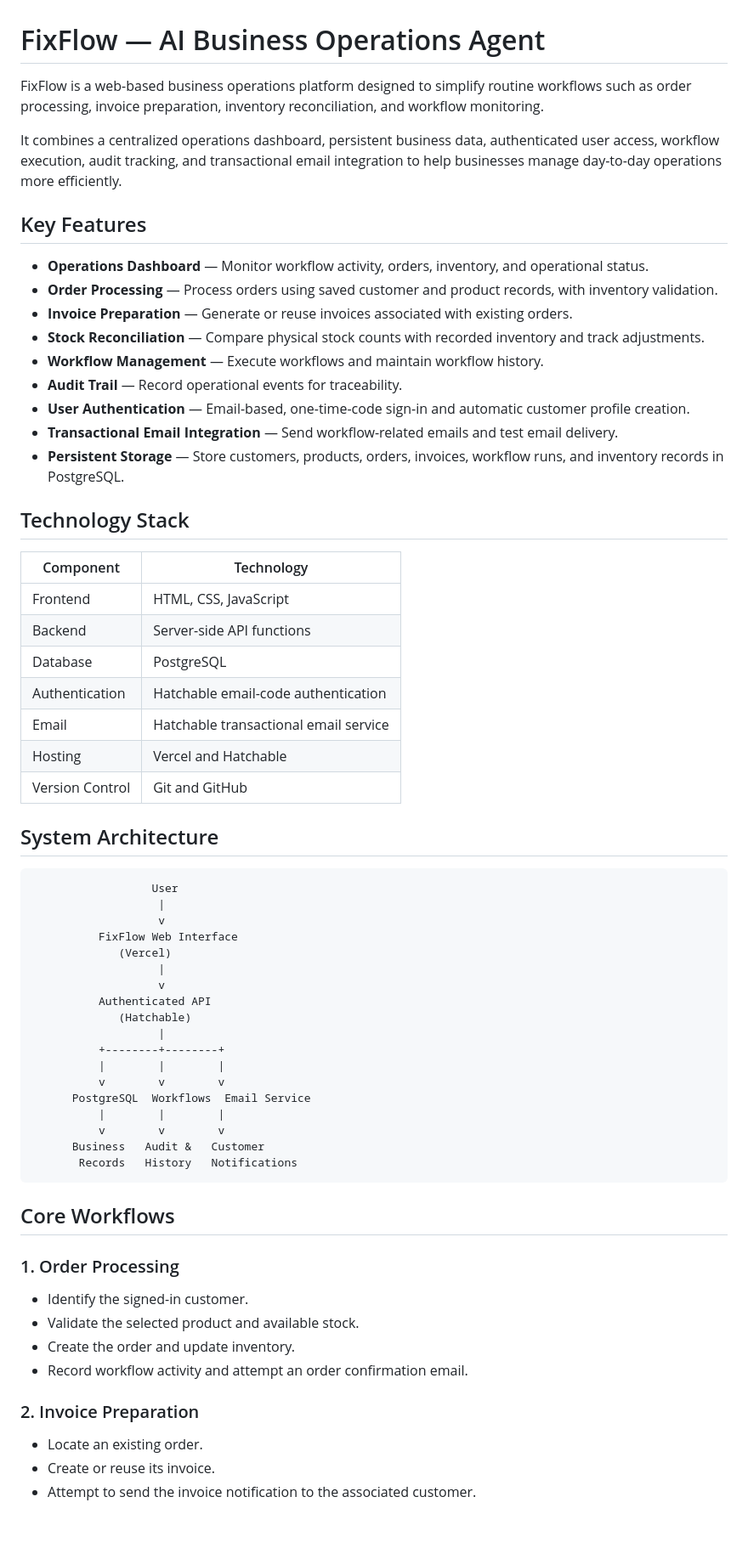
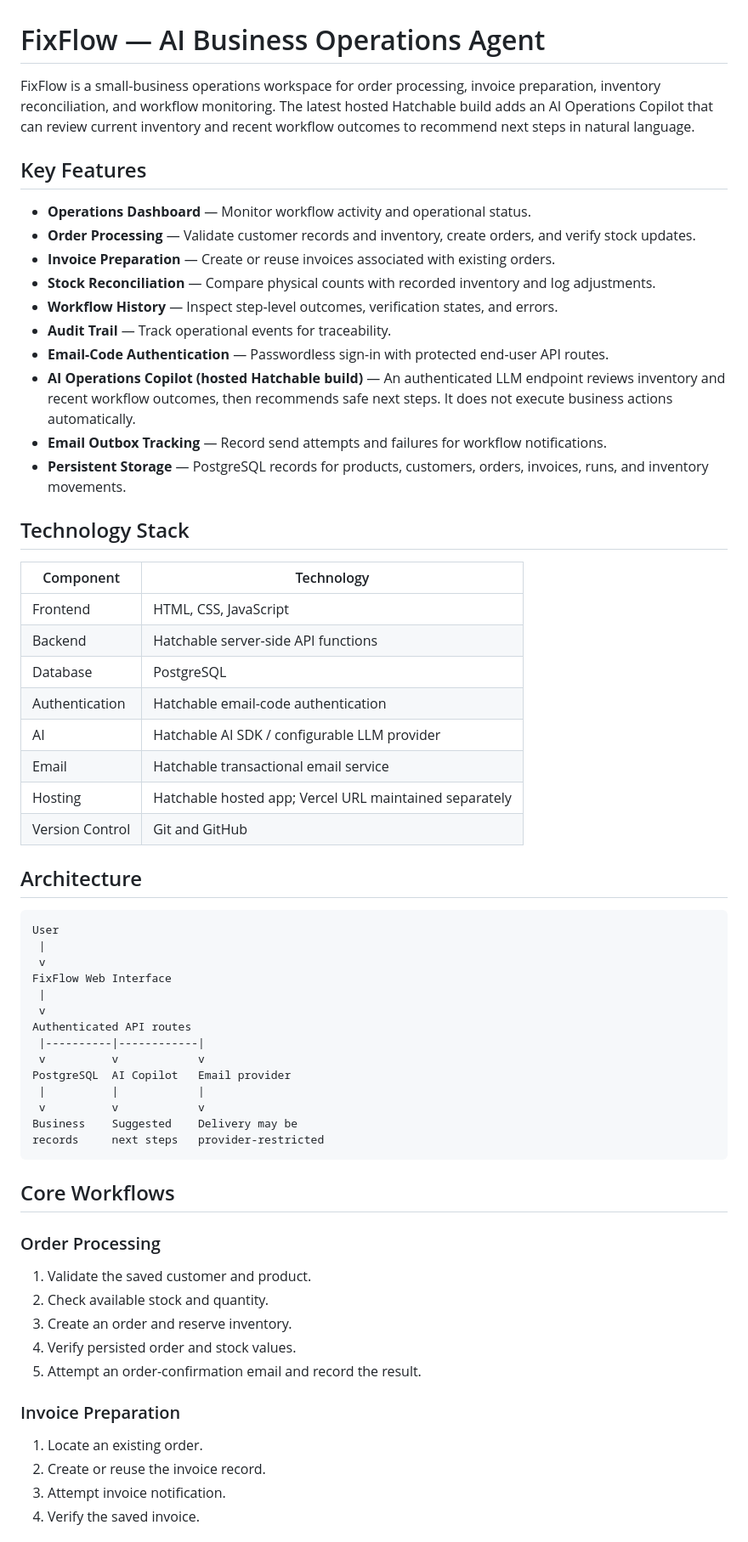
Before and after one commit to soniyakuchekar71/FixFlow, a Markdown page: README.md, the part around one of its changes. Shown at 85% size. GitHub-like rendering.

Commit message:
docs: document AI Operations Copilot and current deployment limitations

````diff
--- a/README.md
+++ b/README.md
@@ -1,66 +1,64 @@
 # FixFlow — AI Business Operations Agent
 
-FixFlow is a web-based business operations platform designed to simplify routine workflows such as order processing, invoice preparation, inventory reconciliation, and workflow monitoring.
-
-It combines a centralized operations dashboard, persistent business data, authenticated user access, workflow execution, audit tracking, and transactional email integration to help businesses manage day-to-day operations more efficiently.
+FixFlow is a small-business operations workspace for order processing, invoice preparation, inventory reconciliation, and workflow monitoring. The latest hosted Hatchable build adds an AI Operations Copilot that can review current inventory and recent workflow outcomes to recommend next steps in natural language.
 
 ## Key Features
 
-- **Operations Dashboard** — Monitor workflow activity, orders, inventory, and operational status.
-- **Order Processing** — Process orders using saved customer and product records, with inventory validation.
-- **Invoice Preparation** — Generate or reuse invoices associated with existing orders.
-- **Stock Reconciliation** — Compare physical stock counts with recorded inventory and track adjustments.
-- **Workflow Management** — Execute workflows and maintain workflow history.
-- **Audit Trail** — Record operational events for traceability.
-- **User Authentication** — Email-based, one-time-code sign-in and automatic customer profile creation.
-- **Transactional Email Integration** — Send workflow-related emails and test email delivery.
-- **Persistent Storage** — Store customers, products, orders, invoices, workflow runs, and inventory records in PostgreSQL.
+- **Operations Dashboard** — Monitor workflow activity and operational status.
+- **Order Processing** — Validate customer records and inventory, create orders, and verify stock updates.
+- **Invoice Preparation** — Create or reuse invoices associated with existing orders.
+- **Stock Reconciliation** — Compare physical counts with recorded inventory and log adjustments.
+- **Workflow History** — Inspect step-level outcomes, verification states, and errors.
+- **Audit Trail** — Track operational events for traceability.
+- **Email-Code Authentication** — Passwordless sign-in with protected end-user API routes.
+- **AI Operations Copilot (hosted Hatchable build)** — An authenticated LLM endpoint reviews inventory and recent workflow outcomes, then recommends safe next steps. It does not execute business actions automatically.
+- **Email Outbox Tracking** — Record send attempts and failures for workflow notifications.
+- **Persistent Storage** — PostgreSQL records for products, customers, orders, invoices, runs, and inventory movements.
 
 ## Technology Stack
 
 | Component | Technology |
 |---|---|
 | Frontend | HTML, CSS, JavaScript |
-| Backend | Server-side API functions |
+| Backend | Hatchable server-side API functions |
 | Database | PostgreSQL |
 | Authentication | Hatchable email-code authentication |
+| AI | Hatchable AI SDK / configurable LLM provider |
 | Email | Hatchable transactional email service |
-| Hosting | Vercel and Hatchable |
+| Hosting | Hatchable hosted app; Vercel URL maintained separately |
 | Version Control | Git and GitHub |
 
-## System Architecture
+## Architecture
 
 ```text
-                  User
-                   |
-                   v
-          FixFlow Web Interface
-             (Vercel)
-                   |
-                   v
-          Authenticated API
-             (Hatchable)
-                   |
-          +--------+--------+
-          |        |        |
-          v        v        v
-      PostgreSQL  Workflows  Email Service
-          |        |        |
-          v        v        v
-      Business   Audit &   Customer
-       Records   History   Notifications
+User
+ |
+ v
+FixFlow Web Interface
+ |
+ v
+Authenticated API routes
+ |----------|------------|
+ v          v            v
+PostgreSQL  AI Copilot   Email provider
+ |          |            |
+ v          v            v
+Business    Suggested    Delivery may be
+records     next steps   provider-restricted
 ```
 
 ## Core Workflows
 
-### 1. Order Processing
-- Identify the signed-in customer.
-- Validate the selected product and available stock.
-- Create the order and update inventory.
-- Record workflow activity and attempt an order confirmation email.
+### Order Processing
+1. Validate the saved customer and product.
+2. Check available stock and quantity.
+3. Create an order and reserve inventory.
+4. Verify persisted order and stock values.
+5. Attempt an order-confirmation email and record the result.
 
-### 2. Invoice Preparation
-- Locate an existing order.
-- Create or reuse its invoice.
-- Attempt to send the invoice notification to the associated customer.
+### Invoice Preparation
+1. Locate an existing order.
+2. Create or reuse the invoice record.
+3. Attempt invoice notification.
+4. Verify the saved invoice.
 
````
Also changed, not shown: other parts of README.md (+30 -70 lines).
